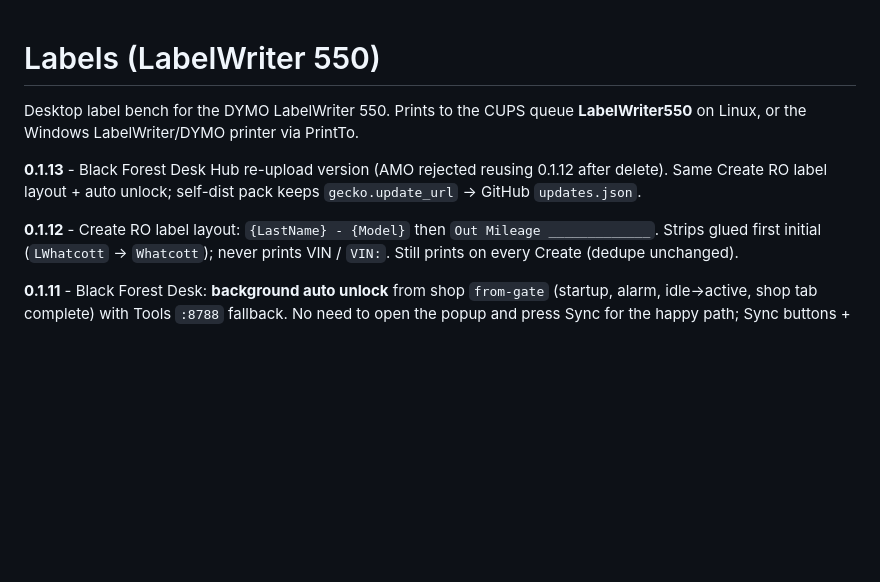
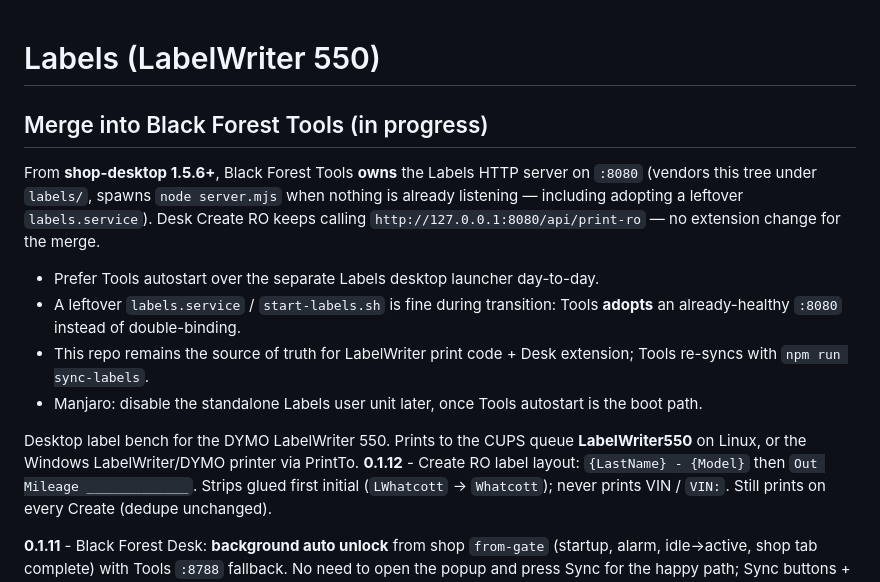
Before and after one commit to BlackForestPorsche/label-connect, a Markdown page: README.md, the part around the change. GitHub-like rendering; blank space fills up the shorter version.

Commit message:
docs: README Tools 1.5.6+ owns Labels :8080

```diff
--- a/README.md
+++ b/README.md
@@ -1,9 +1,15 @@
 # Labels (LabelWriter 550)
 
+## Merge into Black Forest Tools (in progress)
+
+From **shop-desktop 1.5.6+**, Black Forest Tools **owns** the Labels HTTP server on `:8080` (vendors this tree under `labels/`, spawns `node server.mjs` when nothing is already listening — including adopting a leftover `labels.service`). Desk Create RO keeps calling `http://127.0.0.1:8080/api/print-ro` — no extension change for the merge.
+
+- Prefer Tools autostart over the separate Labels desktop launcher day-to-day.
+- A leftover `labels.service` / `start-labels.sh` is fine during transition: Tools **adopts** an already-healthy `:8080` instead of double-binding.
+- This repo remains the source of truth for LabelWriter print code + Desk extension; Tools re-syncs with `npm run sync-labels`.
+- Manjaro: disable the standalone Labels user unit later, once Tools autostart is the boot path.
+
 Desktop label bench for the DYMO LabelWriter 550. Prints to the CUPS queue **LabelWriter550** on Linux, or the Windows LabelWriter/DYMO printer via PrintTo.
-
-**0.1.13** - Black Forest Desk Hub re-upload version (AMO rejected reusing 0.1.12 after delete). Same Create RO label layout + auto unlock; self-dist pack keeps `gecko.update_url` → GitHub `updates.json`.
-
 **0.1.12** - Create RO label layout: `{LastName} - {Model}` then `Out Mileage _____________`. Strips glued first initial (`LWhatcott` → `Whatcott`); never prints VIN / `VIN:`. Still prints on every Create (dedupe unchanged).
 
 **0.1.11** - Black Forest Desk: **background auto unlock** from shop `from-gate` (startup, alarm, idle→active, shop tab complete) with Tools `:8788` fallback. No need to open the popup and press Sync for the happy path; Sync buttons + Person/PIN remain.
```
